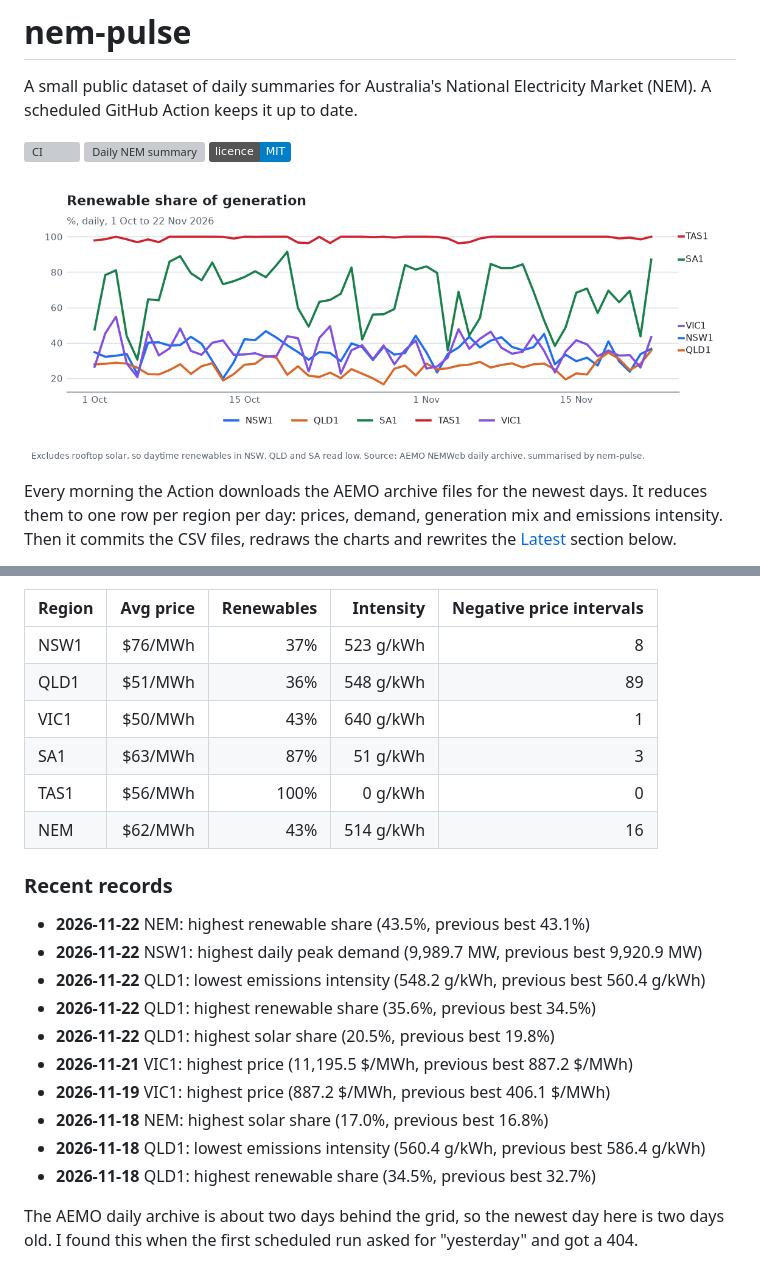
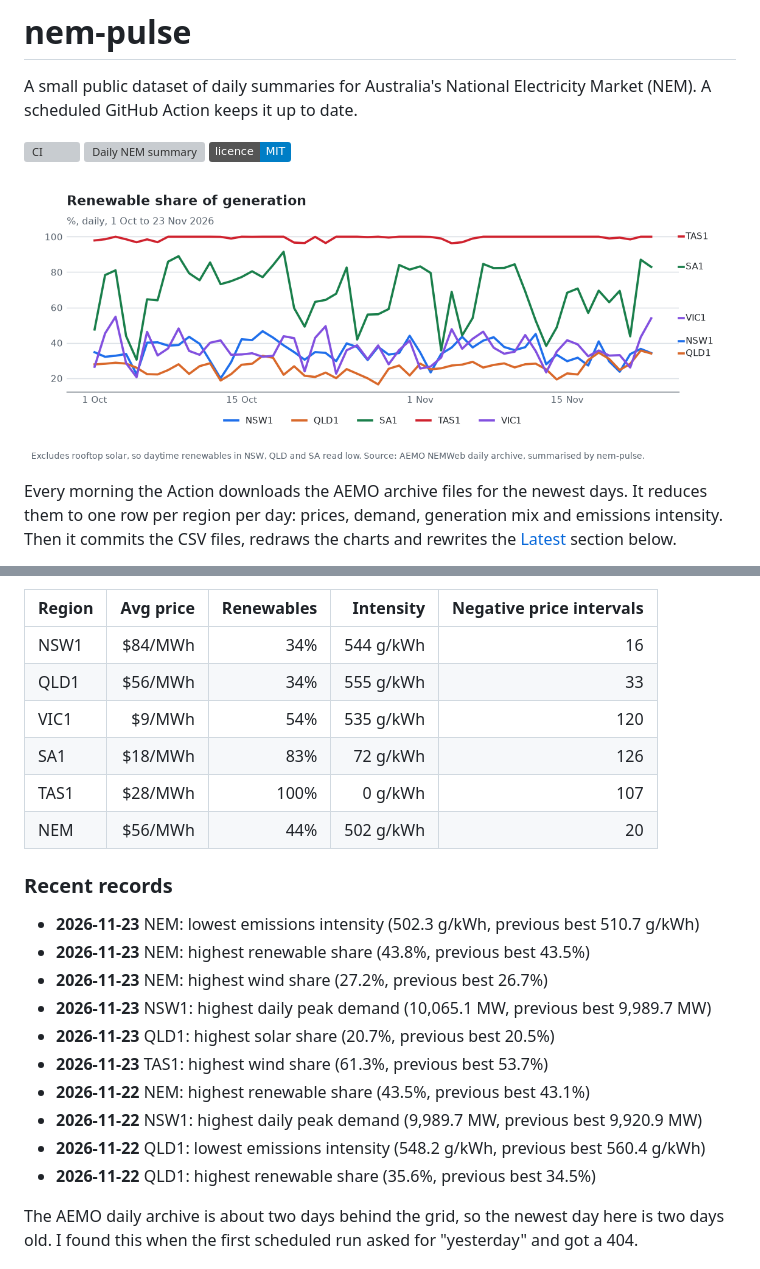
Before and after one commit to Guinerve/nem-pulse, a Markdown page: README.md, 2 parts joined by grey strips. Rendered like a GitHub page; pictures changed too: assets/renewables.png; badges without logos; grey boxes are pictures that could not be loaded.

Commit message:
data: 2026-11-25

```diff
--- a/README.md
+++ b/README.md
@@ -19,25 +19,25 @@ _Updated for 2026-11-22 (NEM time)._
 
 | Region | Avg price | Renewables | Intensity | Negative price intervals |
 |---|---:|---:|---:|---:|
-| NSW1 | $76/MWh | 37% | 523 g/kWh | 8 |
-| QLD1 | $51/MWh | 36% | 548 g/kWh | 89 |
-| VIC1 | $50/MWh | 43% | 640 g/kWh | 1 |
-| SA1 | $63/MWh | 87% | 51 g/kWh | 3 |
-| TAS1 | $56/MWh | 100% | 0 g/kWh | 0 |
-| NEM | $62/MWh | 43% | 514 g/kWh | 16 |
+| NSW1 | $84/MWh | 34% | 544 g/kWh | 16 |
+| QLD1 | $56/MWh | 34% | 555 g/kWh | 33 |
+| VIC1 | $9/MWh | 54% | 535 g/kWh | 120 |
+| SA1 | $18/MWh | 83% | 72 g/kWh | 126 |
+| TAS1 | $28/MWh | 100% | 0 g/kWh | 107 |
+| NEM | $56/MWh | 44% | 502 g/kWh | 20 |
 
 ### Recent records
 
+- **2026-11-23** NEM: lowest emissions intensity (502.3 g/kWh, previous best 510.7 g/kWh)
+- **2026-11-23** NEM: highest renewable share (43.8%, previous best 43.5%)
+- **2026-11-23** NEM: highest wind share (27.2%, previous best 26.7%)
+- **2026-11-23** NSW1: highest daily peak demand (10,065.1 MW, previous best 9,989.7 MW)
+- **2026-11-23** QLD1: highest solar share (20.7%, previous best 20.5%)
+- **2026-11-23** TAS1: highest wind share (61.3%, previous best 53.7%)
 - **2026-11-22** NEM: highest renewable share (43.5%, previous best 43.1%)
 - **2026-11-22** NSW1: highest daily peak demand (9,989.7 MW, previous best 9,920.9 MW)
 - **2026-11-22** QLD1: lowest emissions intensity (548.2 g/kWh, previous best 560.4 g/kWh)
 - **2026-11-22** QLD1: highest renewable share (35.6%, previous best 34.5%)
-- **2026-11-22** QLD1: highest solar share (20.5%, previous best 19.8%)
-- **2026-11-21** VIC1: highest price (11,195.5 $/MWh, previous best 887.2 $/MWh)
-- **2026-11-19** VIC1: highest price (887.2 $/MWh, previous best 406.1 $/MWh)
-- **2026-11-18** NEM: highest solar share (17.0%, previous best 16.8%)
-- **2026-11-18** QLD1: lowest emissions intensity (560.4 g/kWh, previous best 586.4 g/kWh)
-- **2026-11-18** QLD1: highest renewable share (34.5%, previous best 32.7%)
 <!-- PULSE:END -->
 
 The AEMO daily archive is about two days behind the grid, so the newest day here is two days old. I found this when the first scheduled run asked for "yesterday" and got a 404.
```
Also changed, not shown: other parts of README.md (+1 -1 lines), assets/intensity.png, assets/price.png, 3 other files.
